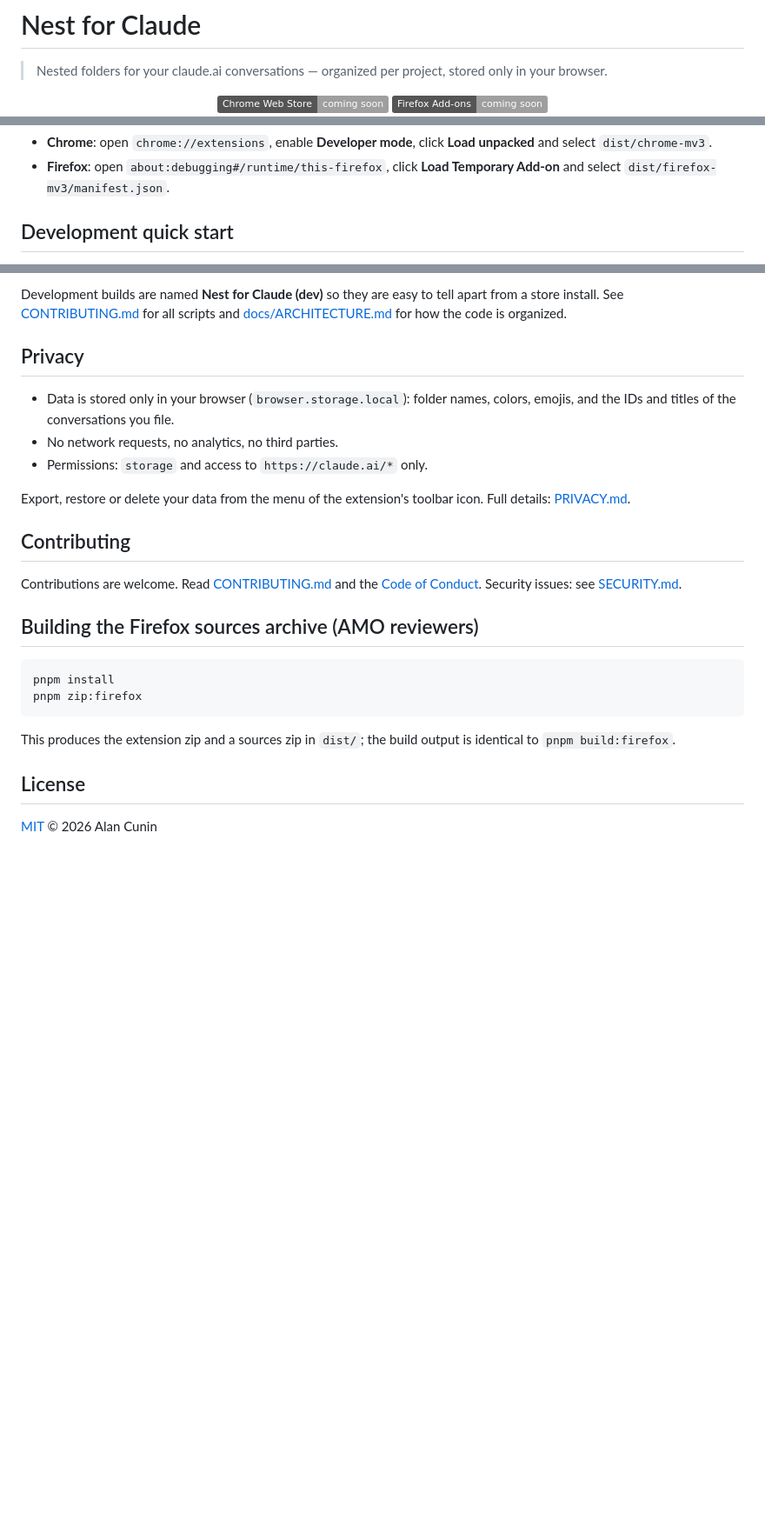
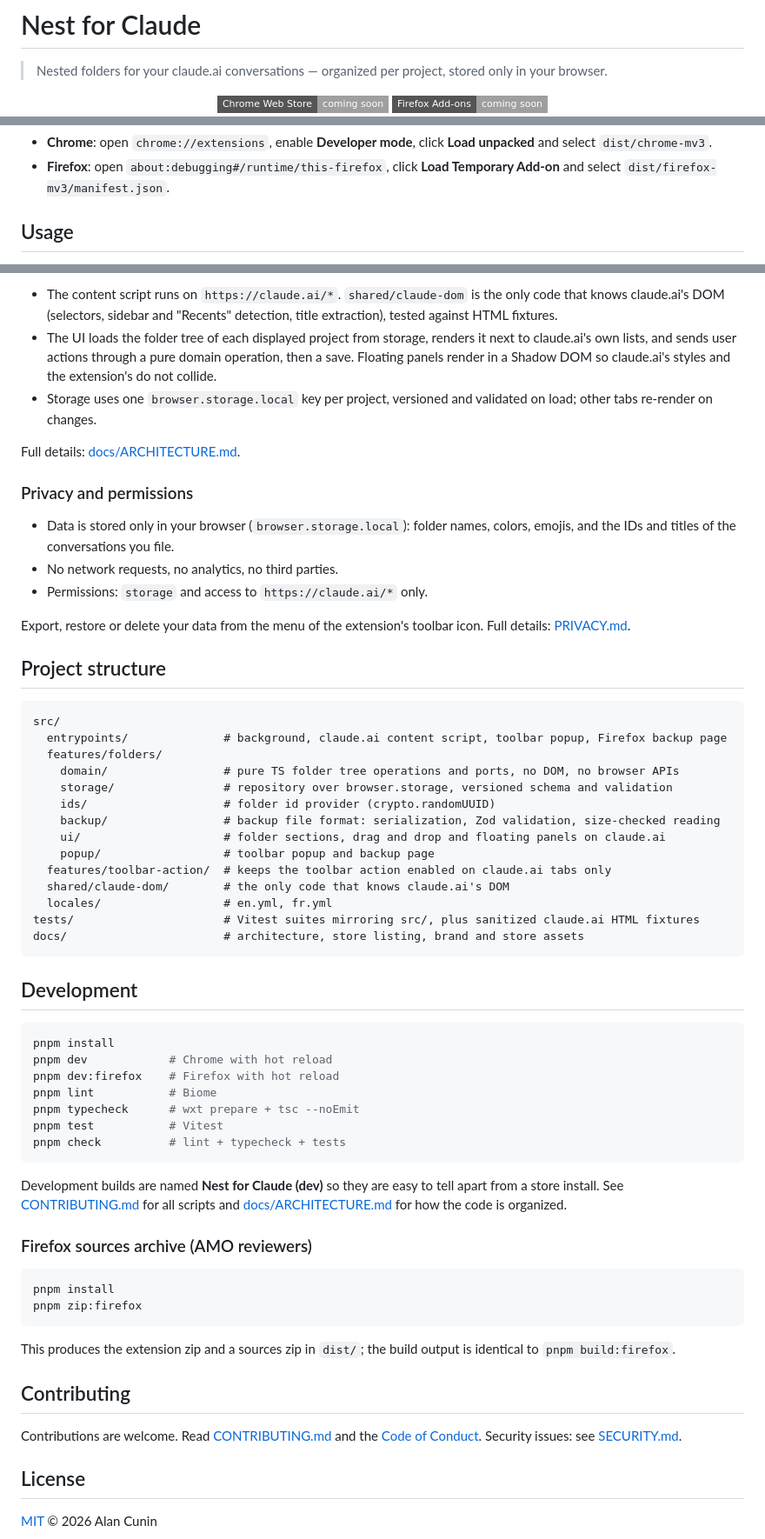
Before and after one commit to Azurioh/claude-folders, a Markdown page: README.md, 3 parts joined by grey strips. Shown at 87% size. GitHub-like rendering; badges without logos; blank space fills up the shorter version.

````diff
--- a/README.md
+++ b/README.md
@@ -7,6 +7,6 @@
 > Nested folders for your claude.ai conversations — organized per project, stored only in your browser.
 
 <p align="center">
-  <a href="#install"><img src="https://img.shields.io/badge/Chrome_Web_Store-coming_soon-lightgrey?logo=googlechrome&logoColor=white" alt="Chrome Web Store: coming soon"></a>
-  <a href="#install"><img src="https://img.shields.io/badge/Firefox_Add--ons-coming_soon-lightgrey?logo=firefoxbrowser&logoColor=white" alt="Firefox Add-ons: coming soon"></a>
+  <a href="#install"><img src="https://img.shields.io/badge/Chrome_Web_Store-coming_soon-lightgrey?style=flat-square&logo=googlechrome&logoColor=white" alt="Chrome Web Store: coming soon"></a>
+  <a href="#install"><img src="https://img.shields.io/badge/Firefox_Add--ons-coming_soon-lightgrey?style=flat-square&logo=firefoxbrowser&logoColor=white" alt="Firefox Add-ons: coming soon"></a>
   <br>
@@ -80,5 +92,5 @@ pnpm build:firefox  # Firefox -> dist/firefox-mv3
 - **Firefox**: open `about:debugging#/runtime/this-firefox`, click **Load Temporary Add-on** and
   select `dist/firefox-mv3/manifest.json`.
 
-## Development quick start
+## Usage
 
@@ -90,10 +122,17 @@ pnpm check          # lint + typecheck + tests
 ```
 
-Development builds are named **Nest for Claude (dev)** so they are easy to tell apart from a store
-install. See [CONTRIBUTING.md](CONTRIBUTING.md) for all scripts and
-[docs/ARCHITECTURE.md](docs/ARCHITECTURE.md) for how the code is organized.
+- The content script runs on `https://claude.ai/*`. `shared/claude-dom` is the only code that
+  knows claude.ai's DOM (selectors, sidebar and "Recents" detection, title extraction), tested
+  against HTML fixtures.
+- The UI loads the folder tree of each displayed project from storage, renders it next to
+  claude.ai's own lists, and sends user actions through a pure domain operation, then a save.
+  Floating panels render in a Shadow DOM so claude.ai's styles and the extension's do not collide.
+- Storage uses one `browser.storage.local` key per project, versioned and validated on load; other
+  tabs re-render on changes.
 
-## Privacy
+Full details: [docs/ARCHITECTURE.md](docs/ARCHITECTURE.md).
+
+### Privacy and permissions
 
 - Data is stored only in your browser (`browser.storage.local`): folder names, colors, emojis, and
   the IDs and titles of the conversations you file.
@@ -103,12 +142,42 @@ install. See [CONTRIBUTING.md](CONTRIBUTING.md) for all scripts and
 Export, restore or delete your data from the menu of the extension's toolbar icon. Full details:
 [PRIVACY.md](PRIVACY.md).
 
-## Contributing
+## Project structure
 
-Contributions are welcome. Read [CONTRIBUTING.md](CONTRIBUTING.md) and the
-[Code of Conduct](CODE_OF_CONDUCT.md). Security issues: see [SECURITY.md](SECURITY.md).
+```
+src/
+  entrypoints/              # background, claude.ai content script, toolbar popup, Firefox backup page
+  features/folders/
+    domain/                 # pure TS folder tree operations and ports, no DOM, no browser APIs
+    storage/                # repository over browser.storage, versioned schema and validation
+    ids/                    # folder id provider (crypto.randomUUID)
+    backup/                 # backup file format: serialization, Zod validation, size-checked reading
+    ui/                     # folder sections, drag and drop and floating panels on claude.ai
+    popup/                  # toolbar popup and backup page
+  features/toolbar-action/  # keeps the toolbar action enabled on claude.ai tabs only
+  shared/claude-dom/        # the only code that knows claude.ai's DOM
+  locales/                  # en.yml, fr.yml
+tests/                      # Vitest suites mirroring src/, plus sanitized claude.ai HTML fixtures
+docs/                       # architecture, store listing, brand and store assets
+```
 
-## Building the Firefox sources archive (AMO reviewers)
+## Development
+
+```sh
+pnpm install
+pnpm dev            # Chrome with hot reload
+pnpm dev:firefox    # Firefox with hot reload
+pnpm lint           # Biome
+pnpm typecheck      # wxt prepare + tsc --noEmit
+pnpm test           # Vitest
+pnpm check          # lint + typecheck + tests
+```
+
+Development builds are named **Nest for Claude (dev)** so they are easy to tell apart from a store
+install. See [CONTRIBUTING.md](CONTRIBUTING.md) for all scripts and
+[docs/ARCHITECTURE.md](docs/ARCHITECTURE.md) for how the code is organized.
+
+### Firefox sources archive (AMO reviewers)
 
 ```sh
 pnpm install
@@ -118,6 +187,11 @@ pnpm zip:firefox
 This produces the extension zip and a sources zip in `dist/`; the build output is identical to
 `pnpm build:firefox`.
 
+## Contributing
+
+Contributions are welcome. Read [CONTRIBUTING.md](CONTRIBUTING.md) and the
+[Code of Conduct](CODE_OF_CONDUCT.md). Security issues: see [SECURITY.md](SECURITY.md).
+
 ## License
 
 [MIT](LICENSE) © 2026 Alan Cunin
````
Also changed, not shown: other parts of README.md (+50 -18 lines).
